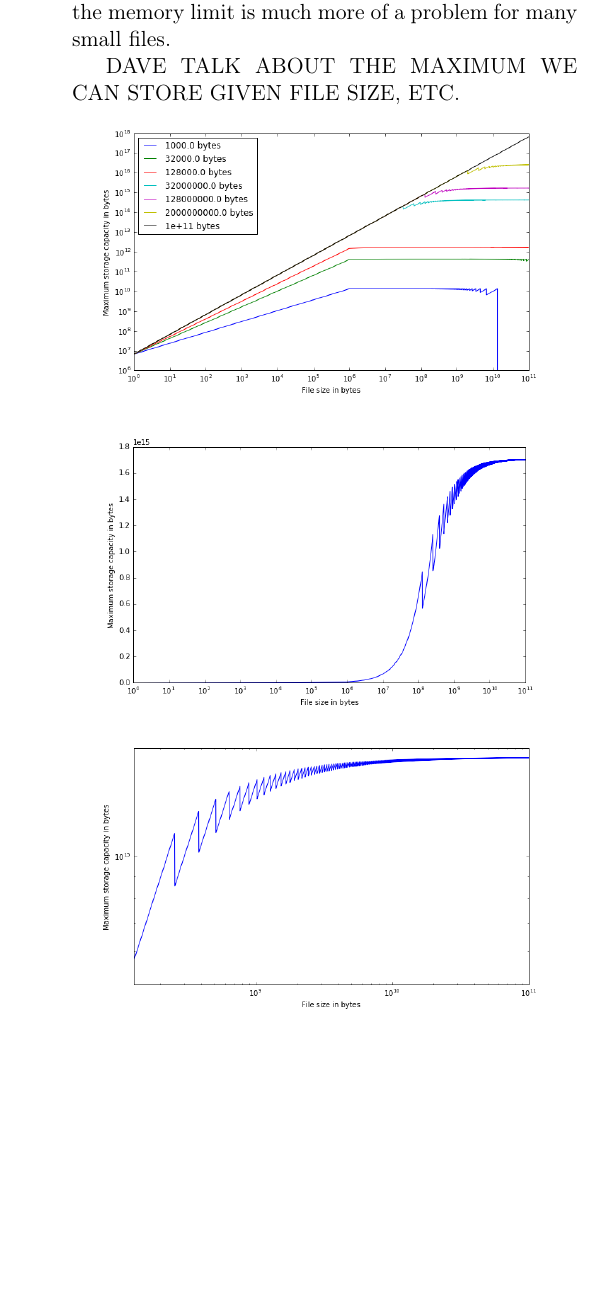
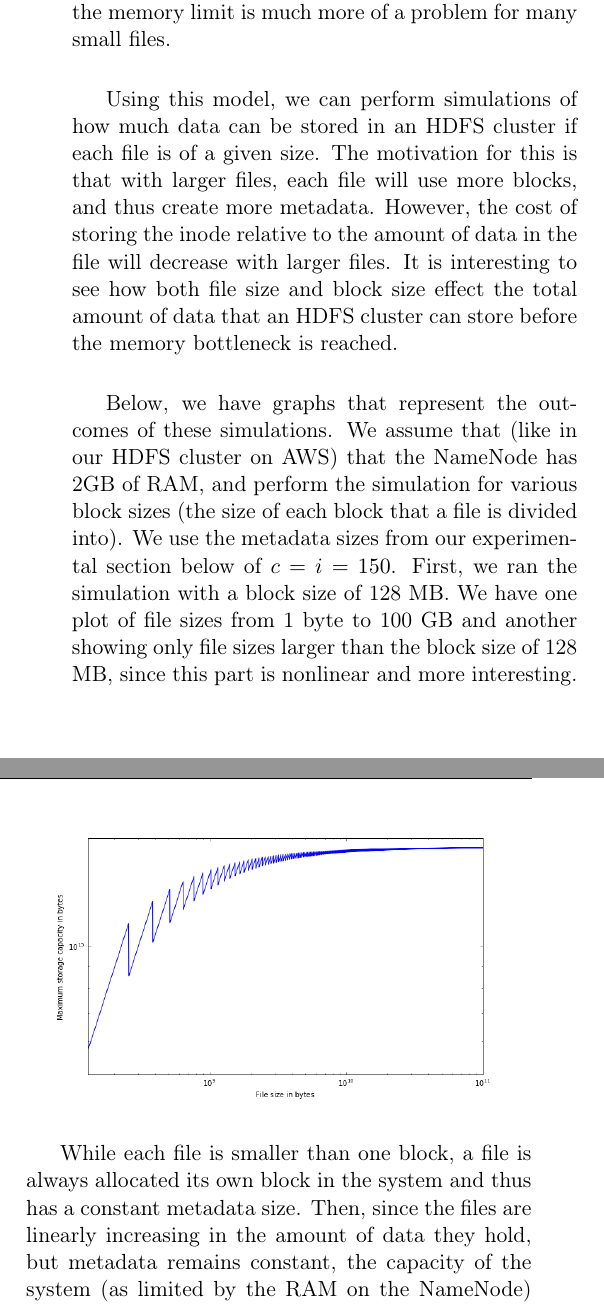
Before and after one commit to chrischute/hdfs-scalability, a LaTeX paper (CPSC 438 Final Project Paper.tex): part of one column of page 3 of 4 before the commit and two parts of the columns of page 3 of 4 after it, the two joined at a grey line, cut so that both start at the same text, the shorter picture padded with empty space. Compiled offline with pdfLaTeX.

Commit message:
explain graphs

```diff
--- a/CPSC 438 Final Project Paper.tex
+++ b/CPSC 438 Final Project Paper.tex
@@ -105,10 +105,11 @@
 \end{align*}
 	This limit is much easier to reach with small files since each file is allocated its own virtual block, no matter how small the file is, i.e. we have that $ \lambda \geq 1$. This means that creating many small files should take up $ c + i$ bytes for each additional file, while growing a file by a similar amount will use at most $ c $ bytes. Thus, the memory limit is much more of a problem for many small files.
 
-DAVE TALK ABOUT THE MAXIMUM WE CAN STORE GIVEN FILE SIZE, ETC.
-\begin{center}
-	\includegraphics[keepaspectratio=true, width=0.45\textwidth]{variableBlockSize}
-\end{center}
+	Using this model, we can perform simulations of how much data can be stored in an HDFS cluster if each file is of a given size. The motivation for this is that with larger files, each file will use more blocks, and thus create more metadata. However, the cost of storing the inode relative to the amount of data in the file will decrease with larger files. It is interesting to see how both file size and block size effect the total amount of data that an HDFS cluster can store before the memory bottleneck is reached.
+
+	Below, we have graphs that represent the outcomes of these simulations. We assume that (like in our HDFS cluster on AWS) that the NameNode has 2GB of RAM, and perform the simulation for various block sizes (the size of each block that a file is divided into). We use the metadata sizes from our experimental section below of $ c = i = 150$. First, we ran the simulation with a block size of 128 MB. We have one plot of file sizes from 1 byte to 100 GB and another showing only file sizes larger than the block size of 128 MB, since this part is nonlinear and more interesting.
+
+
 
 \begin{center}
 	\includegraphics[keepaspectratio=true, width=0.45\textwidth]{logScale}
@@ -118,3 +119,8 @@
 	\includegraphics[keepaspectratio=true, width=0.45\textwidth]{logLogScale}
 \end{center}
 
+While each file is smaller than one block, a file is always allocated its own block in the system and thus has a constant metadata size. Then, since the files are linearly increasing in the amount of data they hold, but metadata remains constant, the capacity of the system (as limited by the RAM on the NameNode) grows linearly until files are larger than blocks.
+
+Once a file is large than a block, the behavior becomes more interesting. Once the files get large enough to force an extra block to be allocated for each file, the cost of the extra metadata to record this block outweighs the increase in file size so that the overall capacity of the system decreases. This causes the zig-zag nature of the above graph. At the same time, the system also begins to reach the limit
+
+Lastly, we ran the same simulation with many different block sizes.  Since the size of each block directly effects how many blocks a file of a given size is split into, and thus how much metadata it has, a larger block size should create less metadata per file. This resulted in the following plot:
```
Also changed, not shown: CPSC 438 Final Project Paper.tex (10 more changed lines).
